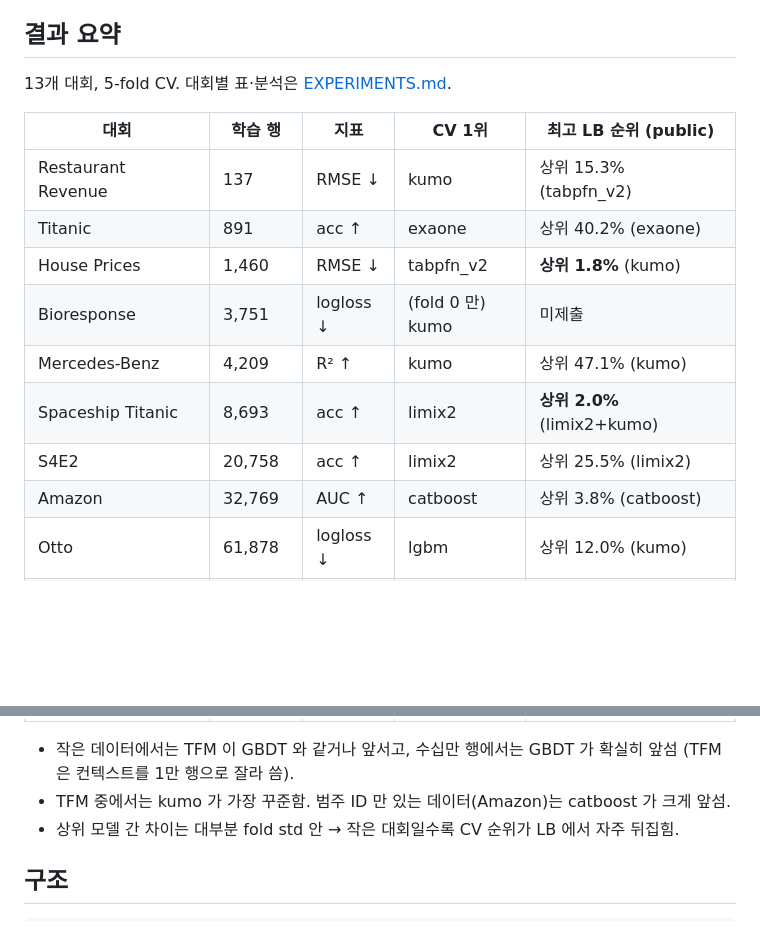
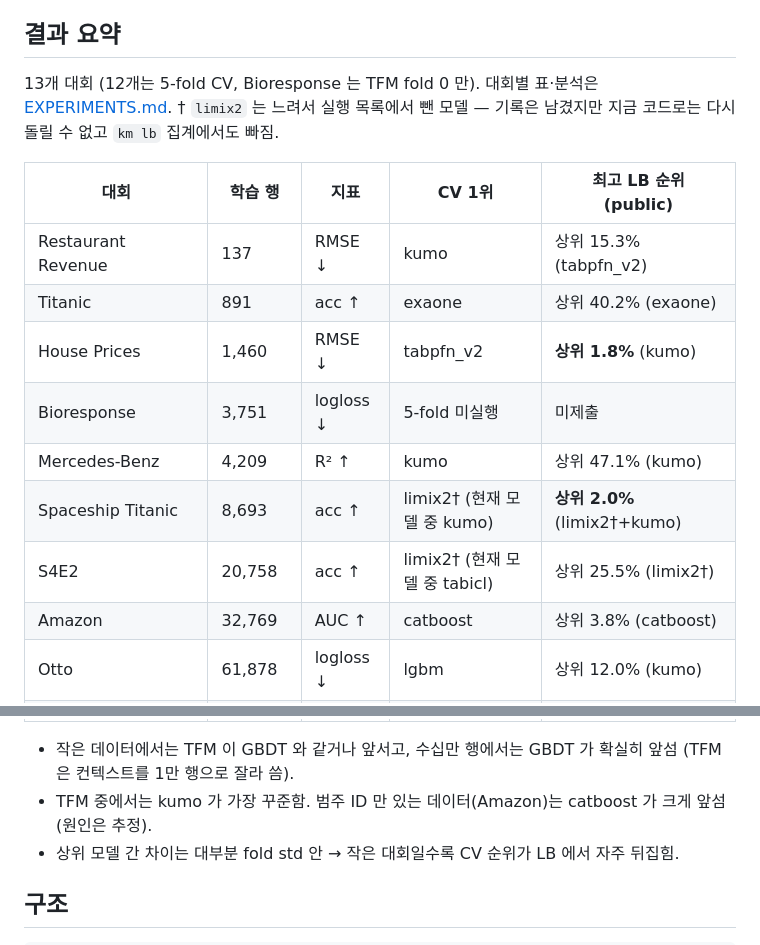
Before and after one commit to Aiden-Jeon/kaggle-master, a Markdown page: README.md, 2 parts joined by grey strips. GitHub-like rendering; blank space fills up the shorter version.

```diff
--- a/README.md
+++ b/README.md
@@ -10,17 +10,18 @@ Tabular Foundation Model(TabPFN, TabICL, Kumo 등)을 GBDT 베이스라인(Light
 
 ## 결과 요약
 
-13개 대회, 5-fold CV. 대회별 표·분석은 [EXPERIMENTS.md](EXPERIMENTS.md).
+13개 대회 (12개는 5-fold CV, Bioresponse 는 TFM fold 0 만). 대회별 표·분석은 [EXPERIMENTS.md](EXPERIMENTS.md).
+† `limix2` 는 느려서 실행 목록에서 뺀 모델 — 기록은 남겼지만 지금 코드로는 다시 돌릴 수 없고 `km lb` 집계에서도 빠짐.
 
 | 대회 | 학습 행 | 지표 | CV 1위 | 최고 LB 순위 (public) |
 |---|---|---|---|---|
 | Restaurant Revenue | 137 | RMSE ↓ | kumo | 상위 15.3% (tabpfn_v2) |
 | Titanic | 891 | acc ↑ | exaone | 상위 40.2% (exaone) |
 | House Prices | 1,460 | RMSE ↓ | tabpfn_v2 | **상위 1.8%** (kumo) |
-| Bioresponse | 3,751 | logloss ↓ | (fold 0 만) kumo | 미제출 |
+| Bioresponse | 3,751 | logloss ↓ | 5-fold 미실행 | 미제출 |
 | Mercedes-Benz | 4,209 | R² ↑ | kumo | 상위 47.1% (kumo) |
-| Spaceship Titanic | 8,693 | acc ↑ | limix2 | **상위 2.0%** (limix2+kumo) |
-| S4E2 | 20,758 | acc ↑ | limix2 | 상위 25.5% (limix2) |
+| Spaceship Titanic | 8,693 | acc ↑ | limix2† (현재 모델 중 kumo) | **상위 2.0%** (limix2†+kumo) |
+| S4E2 | 20,758 | acc ↑ | limix2† (현재 모델 중 tabicl) | 상위 25.5% (limix2†) |
 | Amazon | 32,769 | AUC ↑ | catboost | 상위 3.8% (catboost) |
 | Otto | 61,878 | logloss ↓ | lgbm | 상위 12.0% (kumo) |
 | GiveMeSomeCredit | 150,000 | AUC ↑ | catboost | 상위 2.9% (catboost) |
@@ -29,7 +30,7 @@ Tabular Foundation Model(TabPFN, TabICL, Kumo 등)을 GBDT 베이스라인(Light
 | S6E10 | 699,635 | AUC ↑ | lgbm | 상위 77.9% (lgbm+catboost) |
 
 - 작은 데이터에서는 TFM 이 GBDT 와 같거나 앞서고, 수십만 행에서는 GBDT 가 확실히 앞섬 (TFM 은 컨텍스트를 1만 행으로 잘라 씀).
-- TFM 중에서는 kumo 가 가장 꾸준함. 범주 ID 만 있는 데이터(Amazon)는 catboost 가 크게 앞섬.
+- TFM 중에서는 kumo 가 가장 꾸준함. 범주 ID 만 있는 데이터(Amazon)는 catboost 가 크게 앞섬 (원인은 추정).
 - 상위 모델 간 차이는 대부분 fold std 안 → 작은 대회일수록 CV 순위가 LB 에서 자주 뒤집힘.
 
 ## 구조
```
Also changed, not shown: EXPERIMENTS.md (+45 -34 lines).
